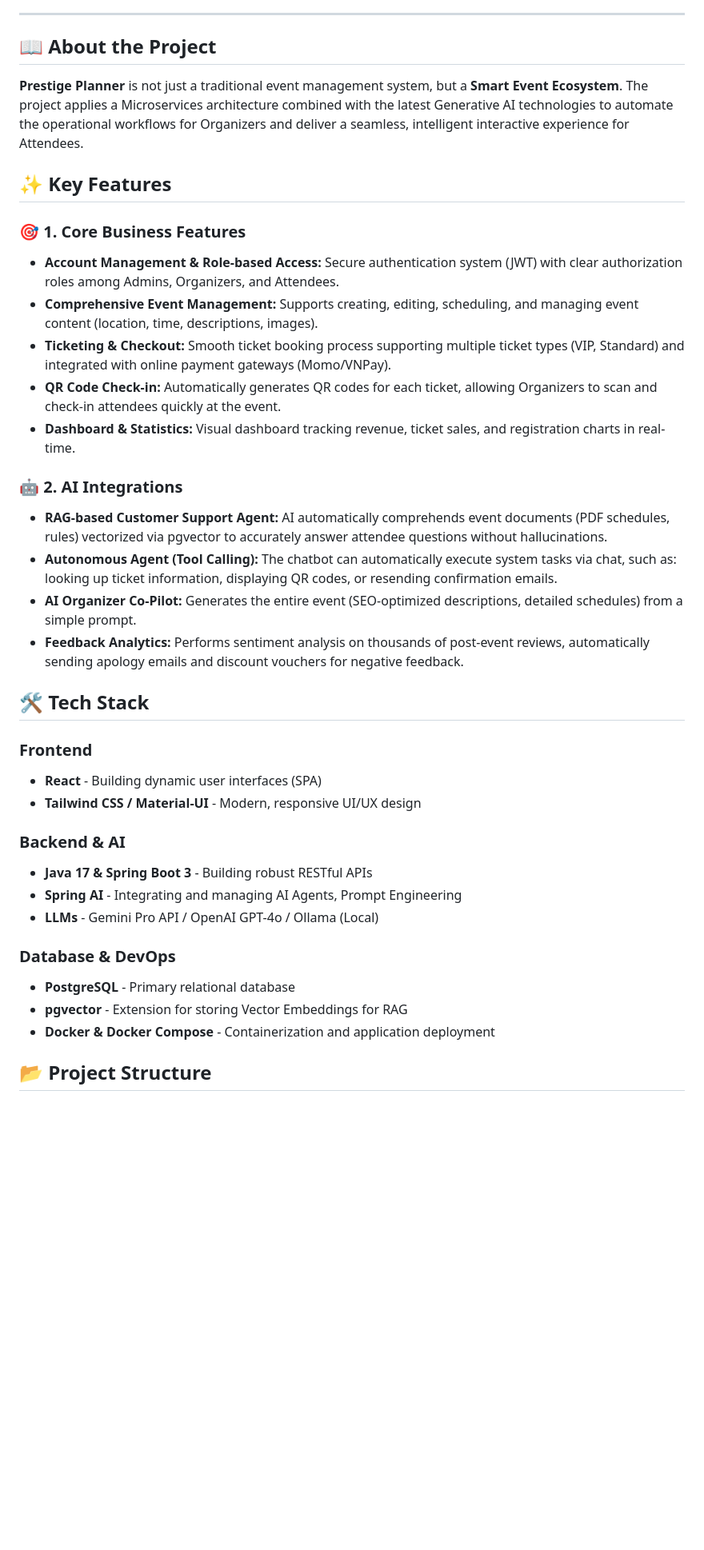
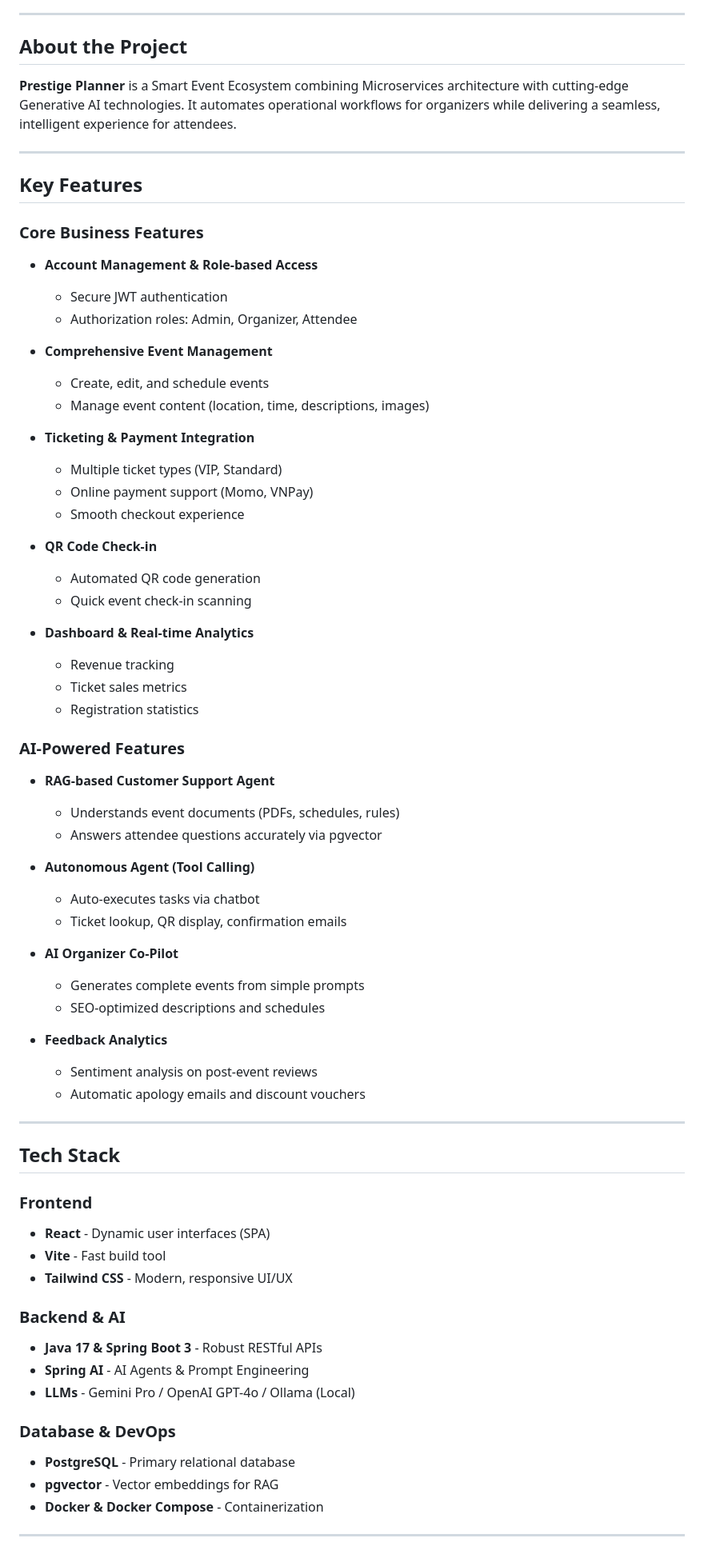
Before and after one commit to lephanquocdai/PrestigePlanner-SmartEventManagement, a Markdown page: README.md, the part around one of its changes. Shown at 80% size. Rendered like a GitHub page; blank space fills up the shorter version.

Commit message:
Update README with better formatting

```diff
--- a/README.md
+++ b/README.md
@@ -6,40 +8,74 @@
 
 ---
 
-## 📖 About the Project
+## About the Project
 
-**Prestige Planner** is not just a traditional event management system, but a **Smart Event Ecosystem**. The project applies a Microservices architecture combined with the latest Generative AI technologies to automate the operational workflows for Organizers and deliver a seamless, intelligent interactive experience for Attendees.
+**Prestige Planner** is a Smart Event Ecosystem combining Microservices architecture with cutting-edge Generative AI technologies. It automates operational workflows for organizers while delivering a seamless, intelligent experience for attendees.
 
-## ✨ Key Features
+---
 
-### 🎯 1. Core Business Features
-* **Account Management & Role-based Access:** Secure authentication system (JWT) with clear authorization roles among Admins, Organizers, and Attendees.
-* **Comprehensive Event Management:** Supports creating, editing, scheduling, and managing event content (location, time, descriptions, images).
-* **Ticketing & Checkout:** Smooth ticket booking process supporting multiple ticket types (VIP, Standard) and integrated with online payment gateways (Momo/VNPay).
-* **QR Code Check-in:** Automatically generates QR codes for each ticket, allowing Organizers to scan and check-in attendees quickly at the event.
-* **Dashboard & Statistics:** Visual dashboard tracking revenue, ticket sales, and registration charts in real-time.
+## Key Features
 
-### 🤖 2. AI Integrations
-* **RAG-based Customer Support Agent:** AI automatically comprehends event documents (PDF schedules, rules) vectorized via pgvector to accurately answer attendee questions without hallucinations.
-* **Autonomous Agent (Tool Calling):** The chatbot can automatically execute system tasks via chat, such as: looking up ticket information, displaying QR codes, or resending confirmation emails.
-* **AI Organizer Co-Pilot:** Generates the entire event (SEO-optimized descriptions, detailed schedules) from a simple prompt.
-* **Feedback Analytics:** Performs sentiment analysis on thousands of post-event reviews, automatically sending apology emails and discount vouchers for negative feedback.
+### Core Business Features
 
-## 🛠 Tech Stack
+- **Account Management & Role-based Access**
+  - Secure JWT authentication
+  - Authorization roles: Admin, Organizer, Attendee
+
+- **Comprehensive Event Management**
+  - Create, edit, and schedule events
+  - Manage event content (location, time, descriptions, images)
+
+- **Ticketing & Payment Integration**
+  - Multiple ticket types (VIP, Standard)
+  - Online payment support (Momo, VNPay)
+  - Smooth checkout experience
+
+- **QR Code Check-in**
+  - Automated QR code generation
+  - Quick event check-in scanning
+
+- **Dashboard & Real-time Analytics**
+  - Revenue tracking
+  - Ticket sales metrics
+  - Registration statistics
+
+### AI-Powered Features
+
+- **RAG-based Customer Support Agent**
+  - Understands event documents (PDFs, schedules, rules)
+  - Answers attendee questions accurately via pgvector
+
+- **Autonomous Agent (Tool Calling)**
+  - Auto-executes tasks via chatbot
+  - Ticket lookup, QR display, confirmation emails
+
+- **AI Organizer Co-Pilot**
+  - Generates complete events from simple prompts
+  - SEO-optimized descriptions and schedules
+
+- **Feedback Analytics**
+  - Sentiment analysis on post-event reviews
+  - Automatic apology emails and discount vouchers
+
+---
+
+## Tech Stack
 
 ### Frontend
-* **React** - Building dynamic user interfaces (SPA)
-* **Tailwind CSS / Material-UI** - Modern, responsive UI/UX design
+- **React** - Dynamic user interfaces (SPA)
+- **Vite** - Fast build tool
+- **Tailwind CSS** - Modern, responsive UI/UX
 
 ### Backend & AI
-* **Java 17 & Spring Boot 3** - Building robust RESTful APIs
-* **Spring AI** - Integrating and managing AI Agents, Prompt Engineering
-* **LLMs** - Gemini Pro API / OpenAI GPT-4o / Ollama (Local)
+- **Java 17 & Spring Boot 3** - Robust RESTful APIs
+- **Spring AI** - AI Agents & Prompt Engineering
+- **LLMs** - Gemini Pro / OpenAI GPT-4o / Ollama (Local)
 
 ### Database & DevOps
-* **PostgreSQL** - Primary relational database
-* **pgvector** - Extension for storing Vector Embeddings for RAG
-* **Docker & Docker Compose** - Containerization and application deployment
+- **PostgreSQL** - Primary relational database
+- **pgvector** - Vector embeddings for RAG
+- **Docker & Docker Compose** - Containerization
 
-## 📂 Project Structure
+---
 
```
Also changed, not shown: other parts of README.md (+46 -17 lines).
